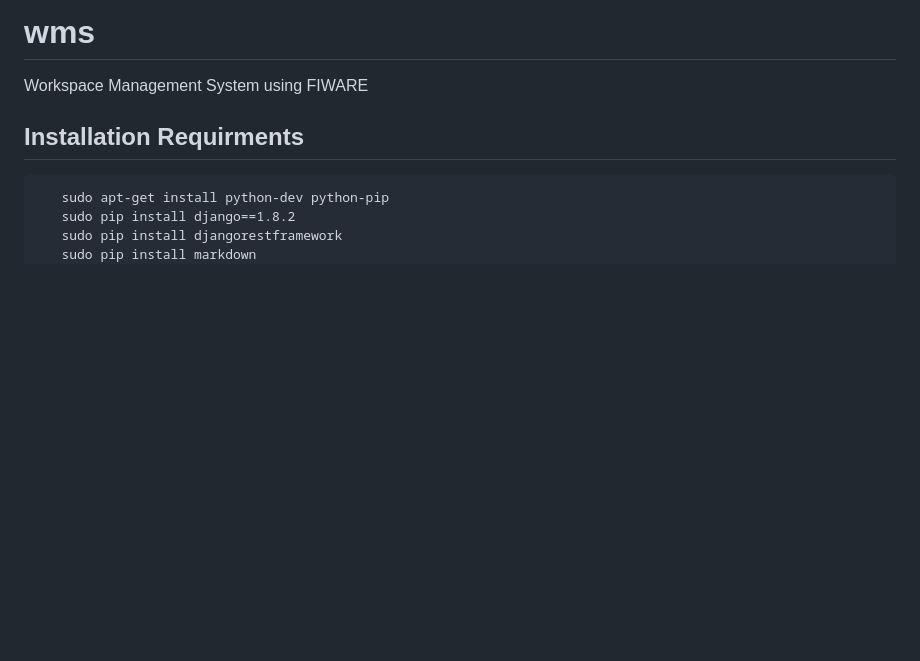
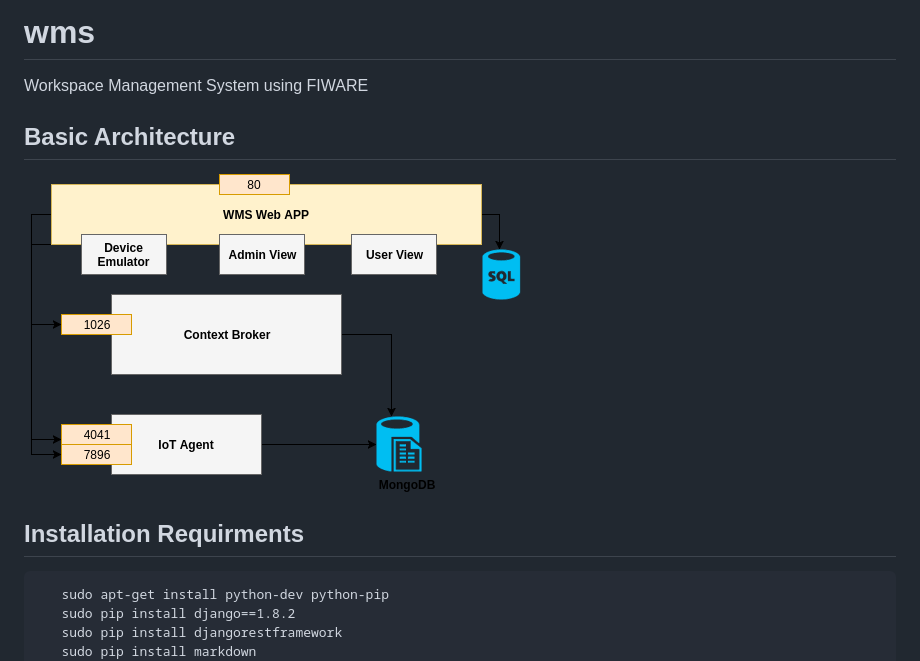
Before and after one commit to 0x3bfc/wms, a Markdown page: README.md, the part around the change. Drawn GitHub-style; pictures changed too: imgs/FiWareWMS.png (added); blank space fills up the shorter version.

```diff
--- a/README.md
+++ b/README.md
@@ -1,5 +1,9 @@
 # wms
 Workspace Management System using FIWARE
+
+## Basic Architecture
+
+![Alt text](imgs/FiWareWMS.png "Basic Architecture")
 
 ## Installation Requirments
 
```
